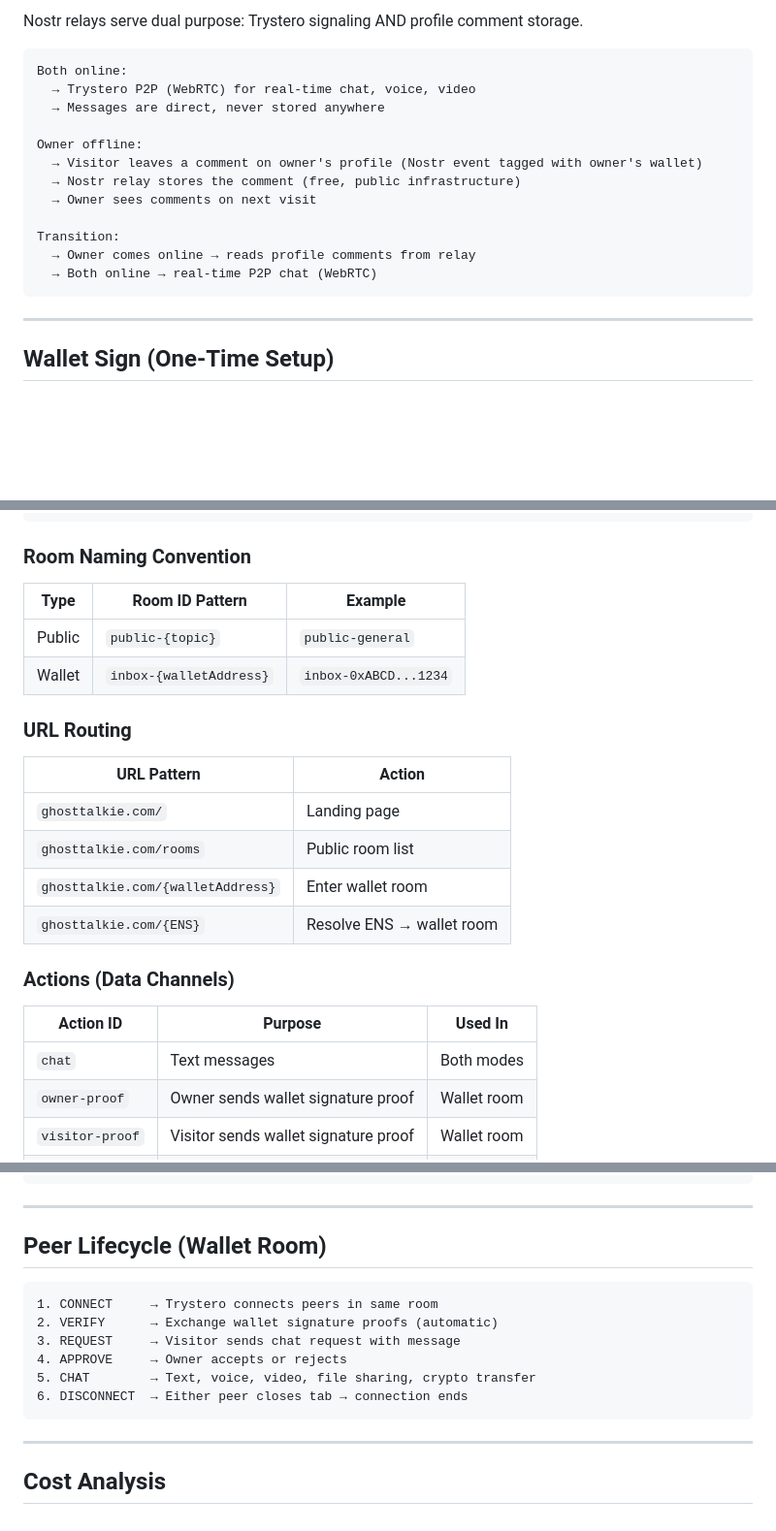
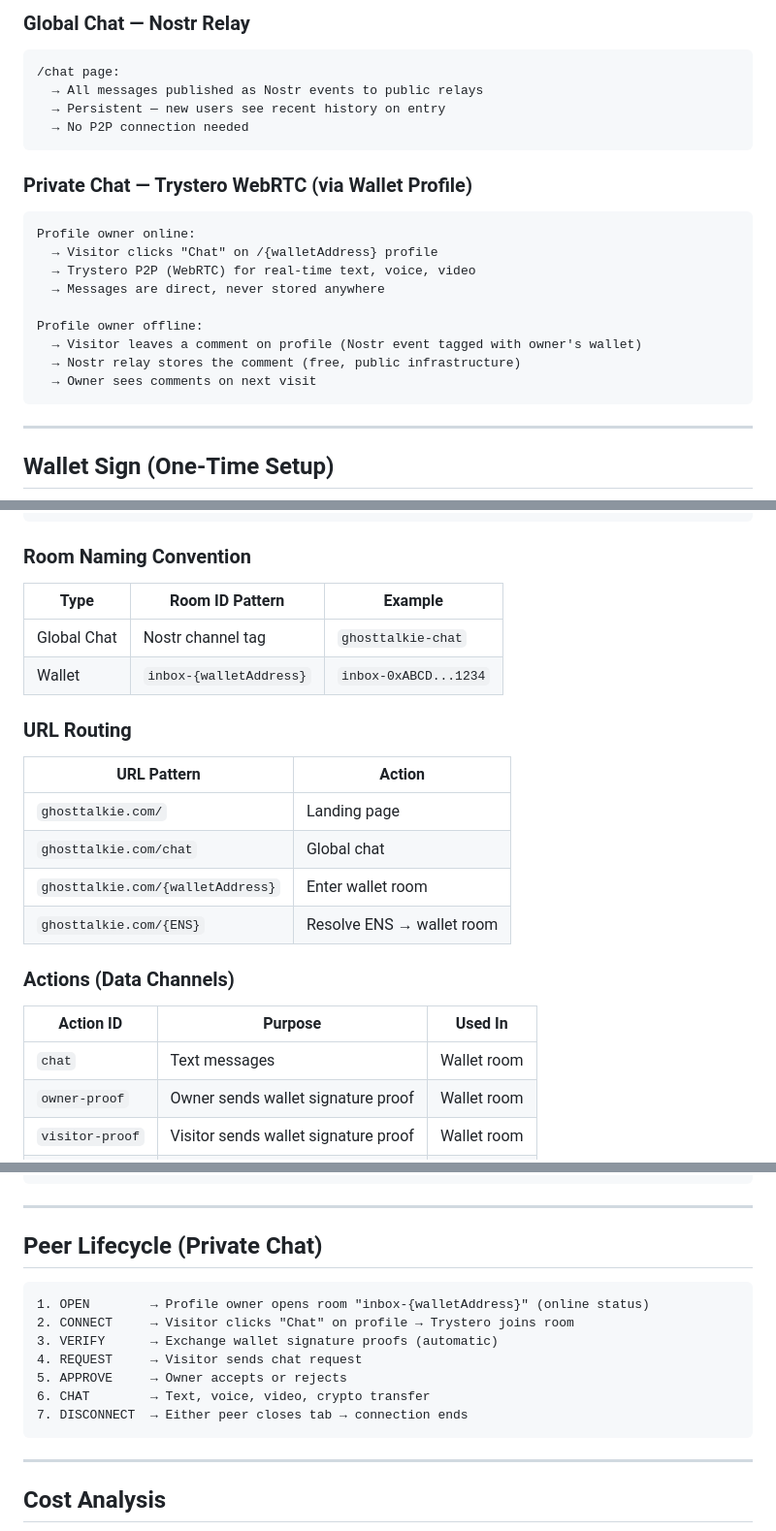
Before and after one commit to jeheecheon/ghost-talkie, a Markdown page: CONCEPT.md, 3 parts joined by grey strips. Shown at 97% size. Drawn GitHub-style; blank space fills up the shorter version.

````diff
--- a/CONCEPT.md
+++ b/CONCEPT.md
@@ -108,19 +88,25 @@ Then:
 
-Nostr relays serve dual purpose: Trystero signaling AND profile comment storage.
+### Global Chat — Nostr Relay
 
 ```
-Both online:
-  → Trystero P2P (WebRTC) for real-time chat, voice, video
+/chat page:
+  → All messages published as Nostr events to public relays
+  → Persistent — new users see recent history on entry
+  → No P2P connection needed
+```
+
+### Private Chat — Trystero WebRTC (via Wallet Profile)
+
+```
+Profile owner online:
+  → Visitor clicks "Chat" on /{walletAddress} profile
+  → Trystero P2P (WebRTC) for real-time text, voice, video
   → Messages are direct, never stored anywhere
 
-Owner offline:
-  → Visitor leaves a comment on owner's profile (Nostr event tagged with owner's wallet)
+Profile owner offline:
+  → Visitor leaves a comment on profile (Nostr event tagged with owner's wallet)
   → Nostr relay stores the comment (free, public infrastructure)
   → Owner sees comments on next visit
-
-Transition:
-  → Owner comes online → reads profile comments from relay
-  → Both online → real-time P2P chat (WebRTC)
 ```
 
 ---
@@ -320,17 +306,17 @@ const room = joinRoom({ appId: "ghosttalkie" }, roomId);
 
 ### Room Naming Convention
 
-| Type   | Room ID Pattern         | Example               |
-| ------ | ----------------------- | --------------------- |
-| Public | `public-{topic}`        | `public-general`      |
-| Wallet | `inbox-{walletAddress}` | `inbox-0xABCD...1234` |
+| Type        | Room ID Pattern         | Example               |
+| ----------- | ----------------------- | --------------------- |
+| Global Chat | Nostr channel tag       | `ghosttalkie-chat`    |
+| Wallet      | `inbox-{walletAddress}` | `inbox-0xABCD...1234` |
 
 ### URL Routing
 
 | URL Pattern                         | Action                     |
 | ----------------------------------- | -------------------------- |
 | `ghosttalkie.com/`                  | Landing page               |
-| `ghosttalkie.com/rooms`             | Public room list           |
+| `ghosttalkie.com/chat`              | Global chat                |
 | `ghosttalkie.com/{walletAddress}`   | Enter wallet room          |
 | `ghosttalkie.com/{ENS}`            | Resolve ENS → wallet room  |
 
@@ -338,7 +324,7 @@ const room = joinRoom({ appId: "ghosttalkie" }, roomId);
 
 | Action ID       | Purpose                              | Used In     |
 | --------------- | ------------------------------------ | ----------- |
-| `chat`          | Text messages                        | Both modes  |
+| `chat`          | Text messages                        | Wallet room |
 | `owner-proof`   | Owner sends wallet signature proof   | Wallet room |
 | `visitor-proof` | Visitor sends wallet signature proof | Wallet room |
 | `request`       | Visitor sends chat request           | Wallet room |
@@ -379,15 +365,16 @@ Threat: Wrong crypto transfer address
 
 ---
 
-## Peer Lifecycle (Wallet Room)
+## Peer Lifecycle (Private Chat)
 
 ```
-1. CONNECT     → Trystero connects peers in same room
-2. VERIFY      → Exchange wallet signature proofs (automatic)
-3. REQUEST     → Visitor sends chat request with message
-4. APPROVE     → Owner accepts or rejects
-5. CHAT        → Text, voice, video, file sharing, crypto transfer
-6. DISCONNECT  → Either peer closes tab → connection ends
+1. OPEN        → Profile owner opens room "inbox-{walletAddress}" (online status)
+2. CONNECT     → Visitor clicks "Chat" on profile → Trystero joins room
+3. VERIFY      → Exchange wallet signature proofs (automatic)
+4. REQUEST     → Visitor sends chat request
+5. APPROVE     → Owner accepts or rejects
+6. CHAT        → Text, voice, video, crypto transfer
+7. DISCONNECT  → Either peer closes tab → connection ends
 ```
 
 ---
````
Also changed, not shown: other parts of CONCEPT.md (+35 -58 lines).
